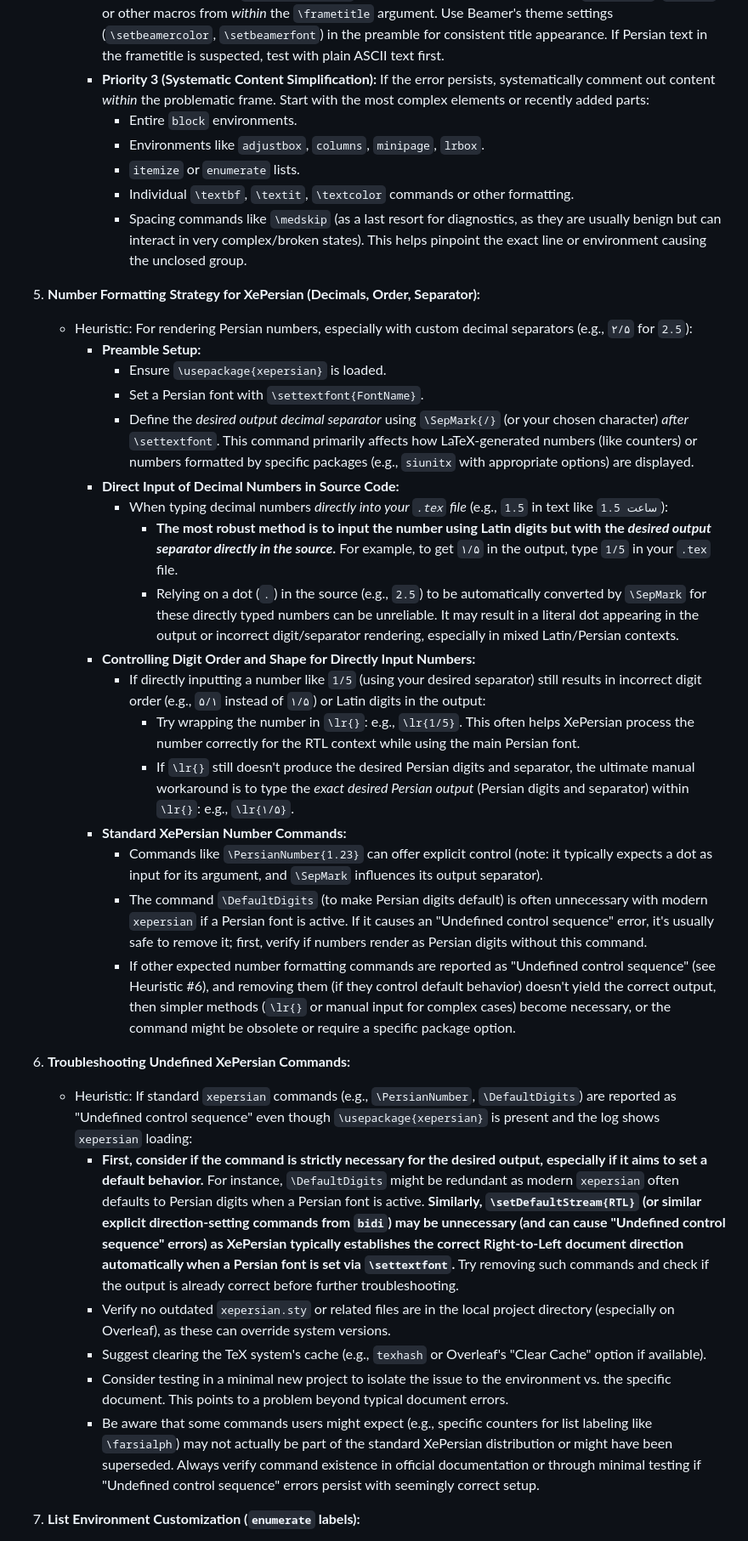
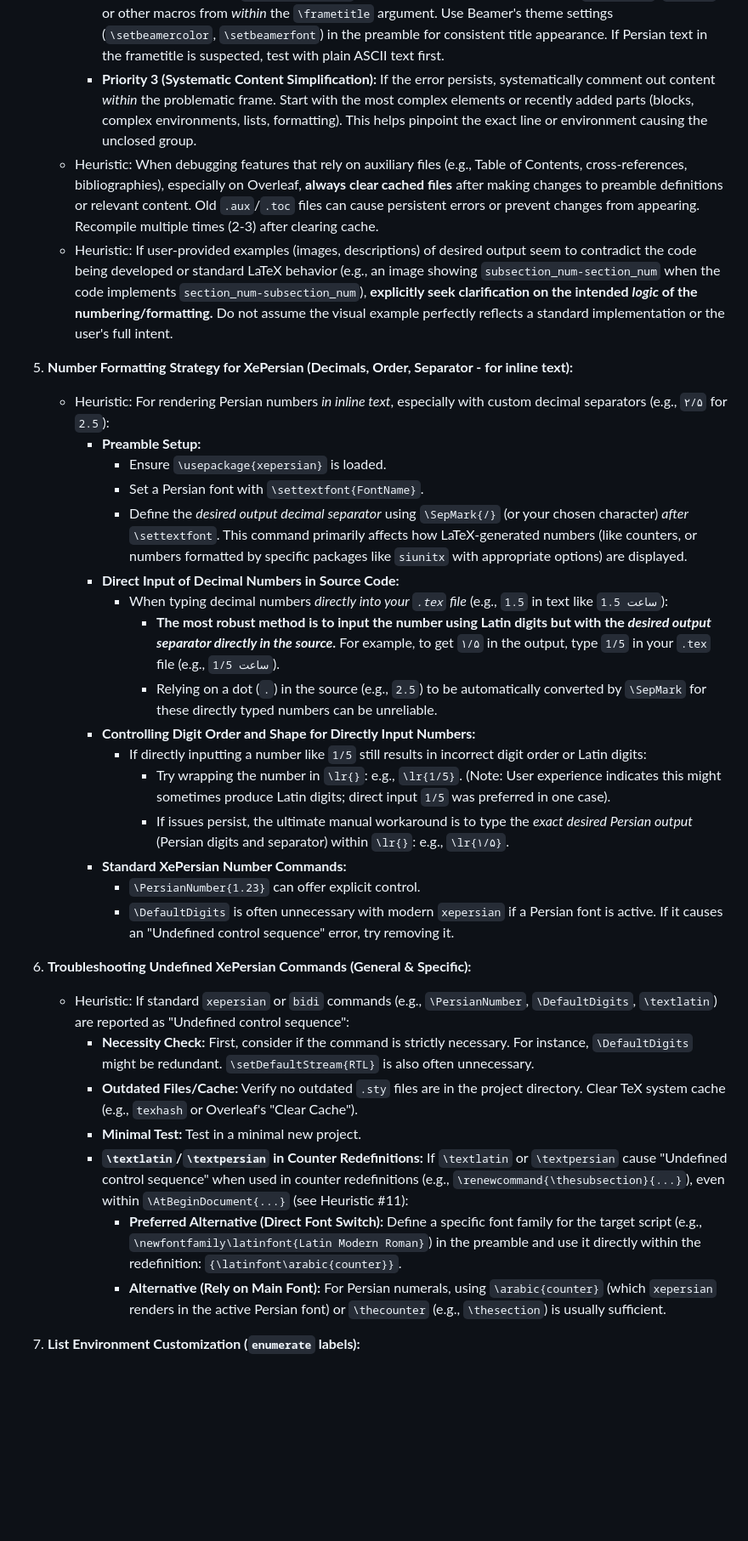
Before and after one commit to Swampland2553/Boastful6466, a Markdown page: prompts/XePersian_Debug_Heuristics.md, the part around one of its changes. Shown at 85% size. Drawn GitHub-style; blank space fills up the shorter version.

```diff
--- a/prompts/XePersian_Debug_Heuristics.md
+++ b/prompts/XePersian_Debug_Heuristics.md
@@ -28,39 +28,35 @@ Here is the revised and enhanced list of "Problem-Solving Learnings & Heuristics
     *   Heuristic: For persistent "Missing \endgroup inserted." errors at `\end{frame}` in Beamer documents using XePersian:
         *   **Priority 1: Add the `[fragile]` option to the `\begin{frame}[fragile]` command for the problematic frame.** This often resolves issues with complex content parsing.
         *   **Priority 2: Simplify the `\frametitle{...}`.** Remove any complex commands like `\textcolor`, `\textbf`, or other macros from *within* the `\frametitle` argument. Use Beamer's theme settings (`\setbeamercolor`, `\setbeamerfont`) in the preamble for consistent title appearance. If Persian text in the frametitle is suspected, test with plain ASCII text first.
-        *   **Priority 3 (Systematic Content Simplification):** If the error persists, systematically comment out content *within* the problematic frame. Start with the most complex elements or recently added parts:
-            *   Entire `block` environments.
-            *   Environments like `adjustbox`, `columns`, `minipage`, `lrbox`.
-            *   `itemize` or `enumerate` lists.
-            *   Individual `\textbf`, `\textit`, `\textcolor` commands or other formatting.
-            *   Spacing commands like `\medskip` (as a last resort for diagnostics, as they are usually benign but can interact in very complex/broken states).
-            This helps pinpoint the exact line or environment causing the unclosed group.
+        *   **Priority 3 (Systematic Content Simplification):** If the error persists, systematically comment out content *within* the problematic frame. Start with the most complex elements or recently added parts (blocks, complex environments, lists, formatting). This helps pinpoint the exact line or environment causing the unclosed group.
+    *   Heuristic: When debugging features that rely on auxiliary files (e.g., Table of Contents, cross-references, bibliographies), especially on Overleaf, **always clear cached files** after making changes to preamble definitions or relevant content. Old `.aux`/`.toc` files can cause persistent errors or prevent changes from appearing. Recompile multiple times (2-3) after clearing cache.
+    *   Heuristic: If user-provided examples (images, descriptions) of desired output seem to contradict the code being developed or standard LaTeX behavior (e.g., an image showing `subsection_num-section_num` when the code implements `section_num-subsection_num`), **explicitly seek clarification on the intended *logic* of the numbering/formatting.** Do not assume the visual example perfectly reflects a standard implementation or the user's full intent.
 
-5.  **Number Formatting Strategy for XePersian (Decimals, Order, Separator):**
-    *   Heuristic: For rendering Persian numbers, especially with custom decimal separators (e.g., `۲/۵` for `2.5`):
+5.  **Number Formatting Strategy for XePersian (Decimals, Order, Separator - for inline text):**
+    *   Heuristic: For rendering Persian numbers *in inline text*, especially with custom decimal separators (e.g., `۲/۵` for `2.5`):
         *   **Preamble Setup:**
             *   Ensure `\usepackage{xepersian}` is loaded.
             *   Set a Persian font with `\settextfont{FontName}`.
-            *   Define the *desired output decimal separator* using `\SepMark{/}` (or your chosen character) *after* `\settextfont`. This command primarily affects how LaTeX-generated numbers (like counters) or numbers formatted by specific packages (e.g., `siunitx` with appropriate options) are displayed.
+            *   Define the *desired output decimal separator* using `\SepMark{/}` (or your chosen character) *after* `\settextfont`. This command primarily affects how LaTeX-generated numbers (like counters, or numbers formatted by specific packages like `siunitx` with appropriate options) are displayed.
         *   **Direct Input of Decimal Numbers in Source Code:**
             *   When typing decimal numbers *directly into your `.tex` file* (e.g., `1.5` in text like `1.5 ساعت`):
-                *   **The most robust method is to input the number using Latin digits but with the *desired output separator directly in the source*.** For example, to get `۱/۵` in the output, type `1/5` in your `.tex` file.
-                *   Relying on a dot (`.`) in the source (e.g., `2.5`) to be automatically converted by `\SepMark` for these directly typed numbers can be unreliable. It may result in a literal dot appearing in the output or incorrect digit/separator rendering, especially in mixed Latin/Persian contexts.
+                *   **The most robust method is to input the number using Latin digits but with the *desired output separator directly in the source*.** For example, to get `۱/۵` in the output, type `1/5` in your `.tex` file (e.g., `1/5 ساعت`).
+                *   Relying on a dot (`.`) in the source (e.g., `2.5`) to be automatically converted by `\SepMark` for these directly typed numbers can be unreliable.
         *   **Controlling Digit Order and Shape for Directly Input Numbers:**
-            *   If directly inputting a number like `1/5` (using your desired separator) still results in incorrect digit order (e.g., `۵/۱` instead of `۱/۵`) or Latin digits in the output:
-                *   Try wrapping the number in `\lr{}`: e.g., `\lr{1/5}`. This often helps XePersian process the number correctly for the RTL context while using the main Persian font.
-                *   If `\lr{}` still doesn't produce the desired Persian digits and separator, the ultimate manual workaround is to type the *exact desired Persian output* (Persian digits and separator) within `\lr{}`: e.g., `\lr{۱/۵}`.
+            *   If directly inputting a number like `1/5` still results in incorrect digit order or Latin digits:
+                *   Try wrapping the number in `\lr{}`: e.g., `\lr{1/5}`. (Note: User experience indicates this might sometimes produce Latin digits; direct input `1/5` was preferred in one case).
+                *   If issues persist, the ultimate manual workaround is to type the *exact desired Persian output* (Persian digits and separator) within `\lr{}`: e.g., `\lr{۱/۵}`.
         *   **Standard XePersian Number Commands:**
-            *   Commands like `\PersianNumber{1.23}` can offer explicit control (note: it typically expects a dot as input for its argument, and `\SepMark` influences its output separator).
-            *   The command `\DefaultDigits` (to make Persian digits default) is often unnecessary with modern `xepersian` if a Persian font is active. If it causes an "Undefined control sequence" error, it's usually safe to remove it; first, verify if numbers render as Persian digits without this command.
-            *   If other expected number formatting commands are reported as "Undefined control sequence" (see Heuristic #6), and removing them (if they control default behavior) doesn't yield the correct output, then simpler methods (`\lr{}` or manual input for complex cases) become necessary, or the command might be obsolete or require a specific package option.
+            *   `\PersianNumber{1.23}` can offer explicit control.
+            *   `\DefaultDigits` is often unnecessary with modern `xepersian` if a Persian font is active. If it causes an "Undefined control sequence" error, try removing it.
 
-6.  **Troubleshooting Undefined XePersian Commands:**
-    *   Heuristic: If standard `xepersian` commands (e.g., `\PersianNumber`, `\DefaultDigits`) are reported as "Undefined control sequence" even though `\usepackage{xepersian}` is present and the log shows `xepersian` loading:
-        *   **First, consider if the command is strictly necessary for the desired output, especially if it aims to set a default behavior.** For instance, `\DefaultDigits` might be redundant as modern `xepersian` often defaults to Persian digits when a Persian font is active. **Similarly, `\setDefaultStream{RTL}` (or similar explicit direction-setting commands from `bidi`) may be unnecessary (and can cause "Undefined control sequence" errors) as XePersian typically establishes the correct Right-to-Left document direction automatically when a Persian font is set via `\settextfont`.** Try removing such commands and check if the output is already correct before further troubleshooting.
-        *   Verify no outdated `xepersian.sty` or related files are in the local project directory (especially on Overleaf), as these can override system versions.
-        *   Suggest clearing the TeX system's cache (e.g., `texhash` or Overleaf's "Clear Cache" option if available).
-        *   Consider testing in a minimal new project to isolate the issue to the environment vs. the specific document. This points to a problem beyond typical document errors.
-        *   Be aware that some commands users might expect (e.g., specific counters for list labeling like `\farsialph`) may not actually be part of the standard XePersian distribution or might have been superseded. Always verify command existence in official documentation or through minimal testing if "Undefined control sequence" errors persist with seemingly correct setup.
+6.  **Troubleshooting Undefined XePersian Commands (General & Specific):**
+    *   Heuristic: If standard `xepersian` or `bidi` commands (e.g., `\PersianNumber`, `\DefaultDigits`, `\textlatin`) are reported as "Undefined control sequence":
+        *   **Necessity Check:** First, consider if the command is strictly necessary. For instance, `\DefaultDigits` might be redundant. `\setDefaultStream{RTL}` is also often unnecessary.
+        *   **Outdated Files/Cache:** Verify no outdated `.sty` files are in the project directory. Clear TeX system cache (e.g., `texhash` or Overleaf's "Clear Cache").
+        *   **Minimal Test:** Test in a minimal new project.
+        *   **`\textlatin`/`\textpersian` in Counter Redefinitions:** If `\textlatin` or `\textpersian` cause "Undefined control sequence" when used in counter redefinitions (e.g., `\renewcommand{\thesubsection}{...}`), even within `\AtBeginDocument{...}` (see Heuristic #11):
+            *   **Preferred Alternative (Direct Font Switch):** Define a specific font family for the target script (e.g., `\newfontfamily\latinfont{Latin Modern Roman}`) in the preamble and use it directly within the redefinition: `{\latinfont\arabic{counter}}`.
+            *   **Alternative (Rely on Main Font):** For Persian numerals, using `\arabic{counter}` (which `xepersian` renders in the active Persian font) or `\thecounter` (e.g., `\thesection`) is usually sufficient.
 
 7.  **List Environment Customization (`enumerate` labels):**
```
Also changed, not shown: other parts of prompts/XePersian_Debug_Heuristics.md (+29 -43 lines).
